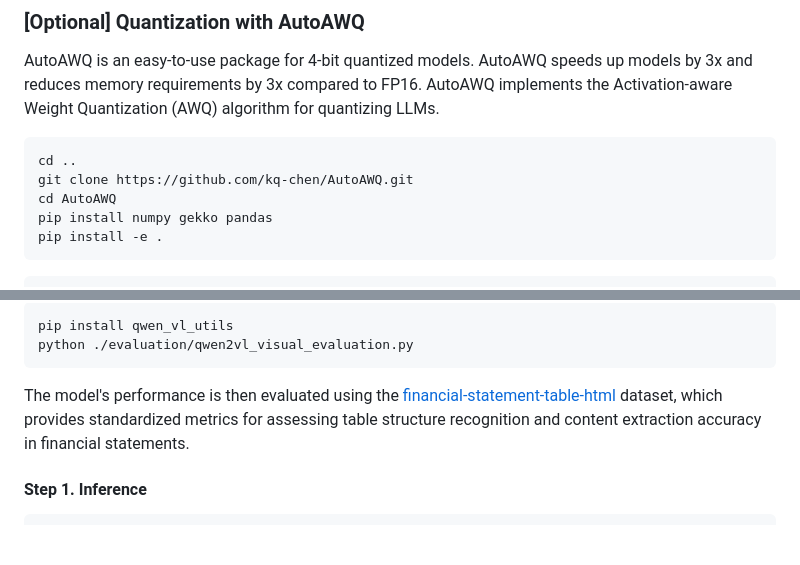
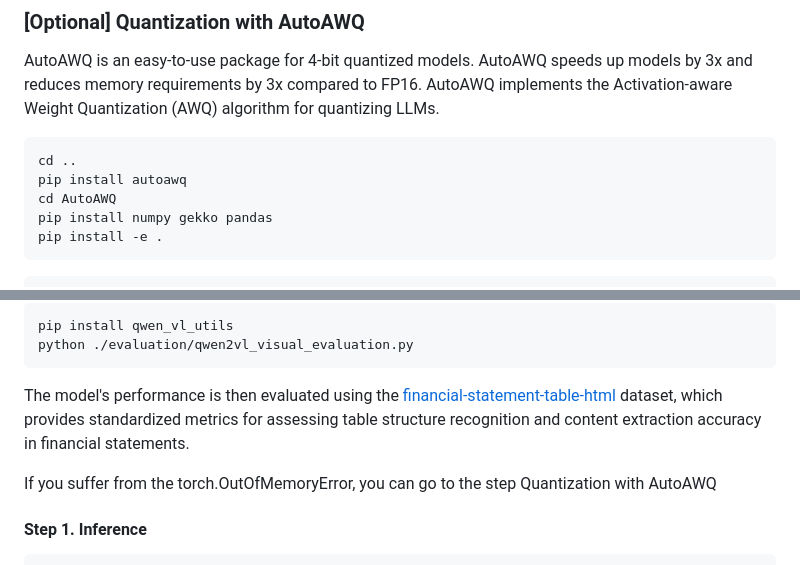
Before and after one commit to aws-samples/fine-tune-qwen2-vl-with-llama-factory, a Markdown page: README.md, 2 parts joined by grey strips. GitHub-like rendering; blank space fills up the shorter version.

````diff
--- a/README.md
+++ b/README.md
@@ -176,7 +176,7 @@ AutoAWQ is an easy-to-use package for 4-bit quantized models. AutoAWQ speeds up
 
 ```bash
 cd ..
-git clone https://github.com/kq-chen/AutoAWQ.git
+pip install autoawq
 cd AutoAWQ
 pip install numpy gekko pandas
 pip install -e .
@@ -198,6 +198,7 @@ python ./evaluation/qwen2vl_visual_evaluation.py
 
 The model's performance is then evaluated using the [financial-statement-table-html](https://huggingface.co/datasets/apoidea/financial-statement-table-html) dataset, which provides standardized metrics for assessing table structure recognition and content extraction accuracy in financial statements.
 
+If you suffer from the torch.OutOfMemoryError, you can go to the step Quantization with AutoAWQ
 
 #### Step 1. Inference
 
````
Also changed, not shown: evaluation/financial_table.png (added), 1 other file.
